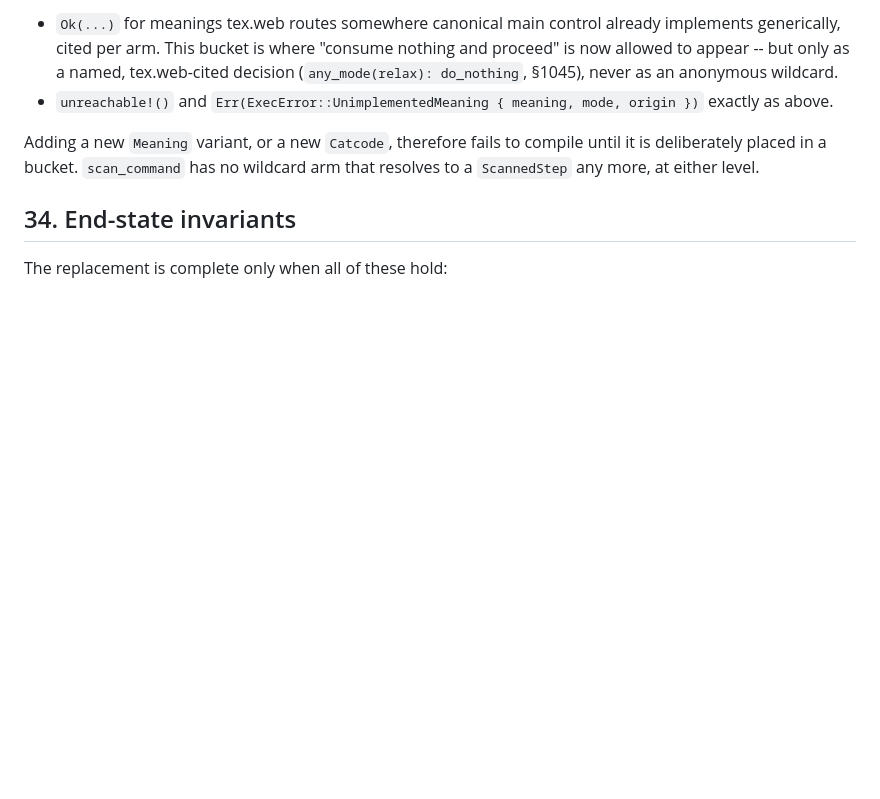
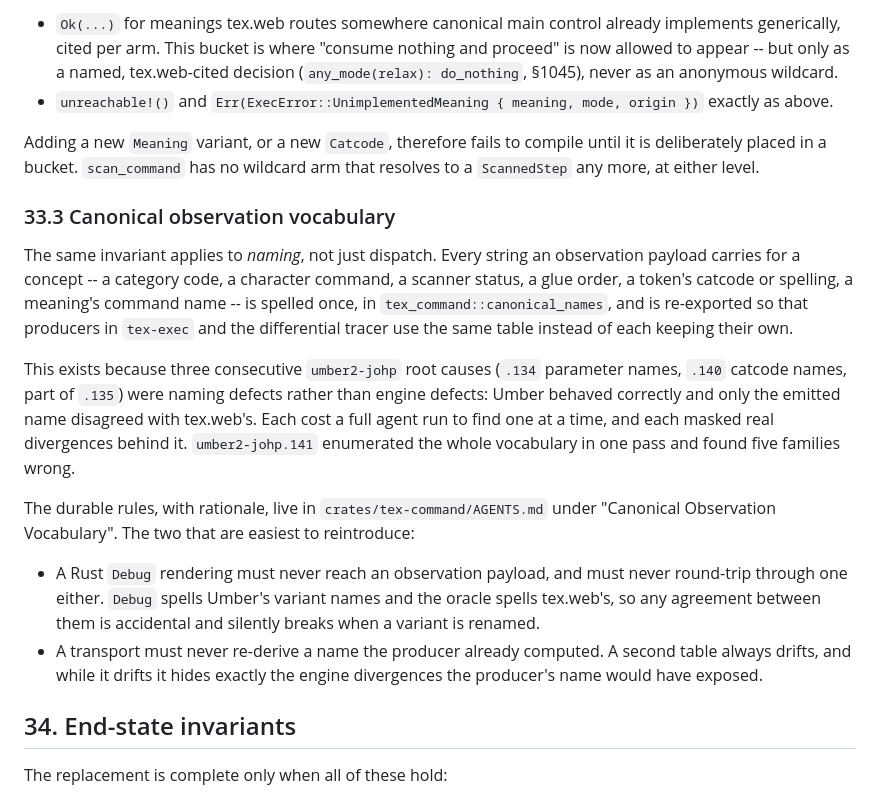
Before and after one commit to phulin/umber, a Markdown page: docs/tex_command_core.md, the part around the change. Drawn GitHub-style; blank space fills up the shorter version.

```diff
--- a/docs/tex_command_core.md
+++ b/docs/tex_command_core.md
@@ -2978,6 +2978,35 @@ Adding a new `Meaning` variant, or a new `Catcode`, therefore fails to compile
 until it is deliberately placed in a bucket. `scan_command` has no wildcard
 arm that resolves to a `ScannedStep` any more, at either level.
 
+### 33.3 Canonical observation vocabulary
+
+The same invariant applies to *naming*, not just dispatch. Every string an
+observation payload carries for a concept -- a category code, a character
+command, a scanner status, a glue order, a token's catcode or spelling, a
+meaning's command name -- is spelled once, in
+`tex_command::canonical_names`, and is re-exported so that producers in
+`tex-exec` and the differential tracer use the same table instead of each
+keeping their own.
+
+This exists because three consecutive `umber2-johp` root causes
+(`.134` parameter names, `.140` catcode names, part of `.135`) were naming
+defects rather than engine defects: Umber behaved correctly and only the
+emitted name disagreed with tex.web's. Each cost a full agent run to find one
+at a time, and each masked real divergences behind it. `umber2-johp.141`
+enumerated the whole vocabulary in one pass and found five families wrong.
+
+The durable rules, with rationale, live in `crates/tex-command/AGENTS.md`
+under "Canonical Observation Vocabulary". The two that are easiest to
+reintroduce:
+
+- A Rust `Debug` rendering must never reach an observation payload, and must
+  never round-trip through one either. `Debug` spells Umber's variant names
+  and the oracle spells tex.web's, so any agreement between them is
+  accidental and silently breaks when a variant is renamed.
+- A transport must never re-derive a name the producer already computed.
+  A second table always drifts, and while it drifts it hides exactly the
+  engine divergences the producer's name would have exposed.
+
 ## 34. End-state invariants
 
 The replacement is complete only when all of these hold:
```
Also changed, not shown: crates/tex-command/AGENTS.md (+46 -0 lines), tools/AGENTS.md (+9 -0 lines).
